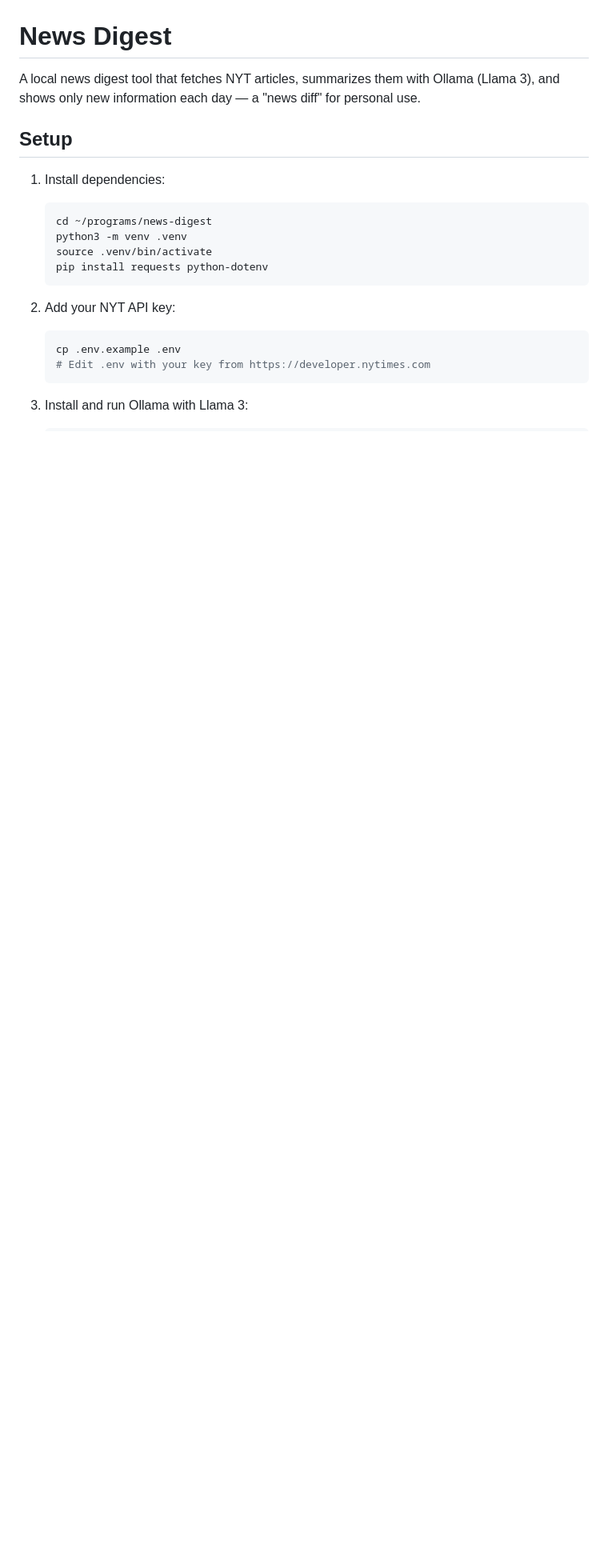
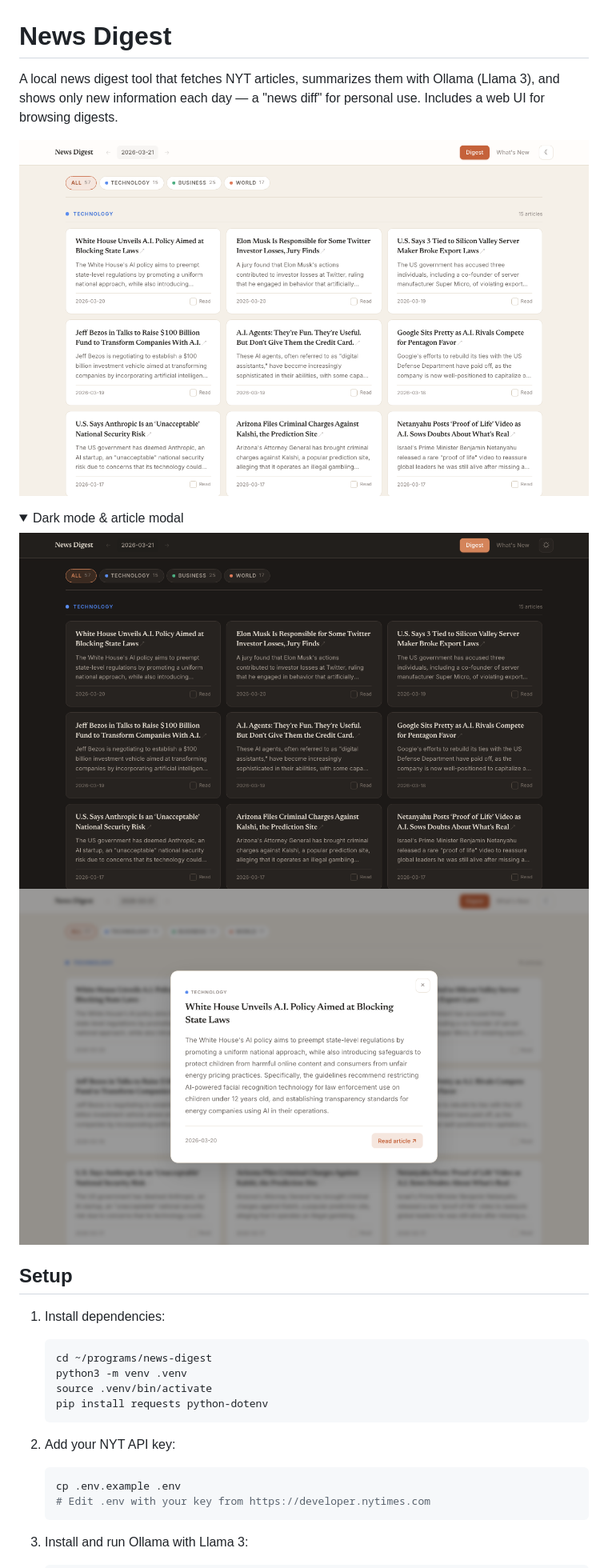
Before and after one commit to srimanokaran/news-digest, a Markdown page: README.md, the part around the change printed below. Shown: that part at 80% size. Drawn GitHub-style; pictures changed too: screenshots/digest-dark.png (added), screenshots/digest-light.png (added), screenshots/modal.png (added); folded sections open; blank space fills up the shorter version.

Commit message:
Add screenshots and update README with web UI docs

```diff
--- a/README.md
+++ b/README.md
@@ -1,6 +1,16 @@
 # News Digest
 
-A local news digest tool that fetches NYT articles, summarizes them with Ollama (Llama 3), and shows only new information each day — a "news diff" for personal use.
+A local news digest tool that fetches NYT articles, summarizes them with Ollama (Llama 3), and shows only new information each day — a "news diff" for personal use. Includes a web UI for browsing digests.
+
+![Light mode](screenshots/digest-light.png)
+
+<details>
+<summary>Dark mode & article modal</summary>
+
+![Dark mode](screenshots/digest-dark.png)
+![Article modal](screenshots/modal.png)
+
+</details>
 
 ## Setup
 
```
Also changed, not shown: other parts of README.md (+10 -0 lines).
